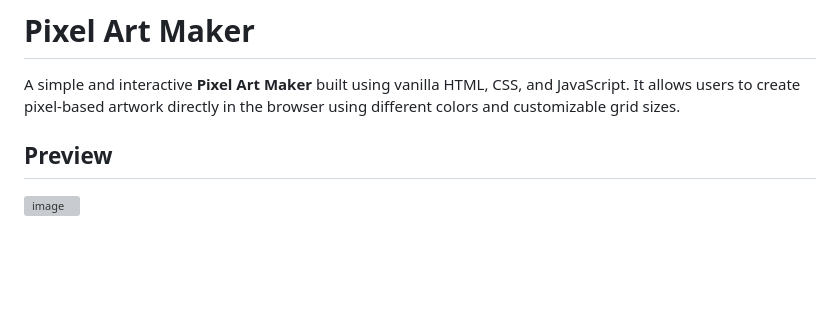
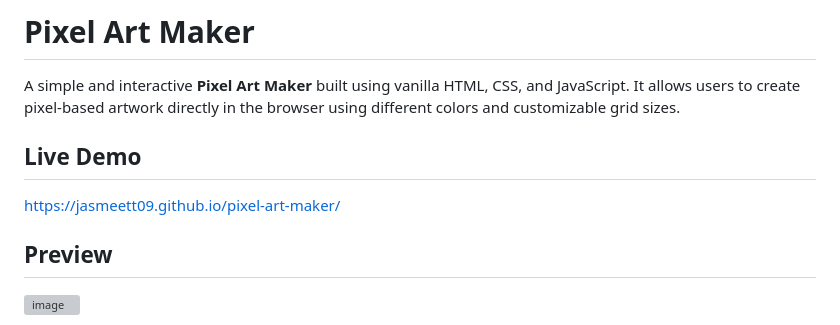
Before and after one commit to jasmeett09/pixel-art-maker, a Markdown page: README.md, the part around the change. Drawn GitHub-style; blank space fills up the shorter version; grey boxes are pictures that could not be loaded.

Commit message:
Add live demo link to README
Added a live demo link for the Pixel Art Maker.

```diff
--- a/README.md
+++ b/README.md
@@ -1,6 +1,9 @@
 # Pixel Art Maker
 
 A simple and interactive **Pixel Art Maker** built using vanilla HTML, CSS, and JavaScript. It allows users to create pixel-based artwork directly in the browser using different colors and customizable grid sizes.
+
+## Live Demo
+https://jasmeett09.github.io/pixel-art-maker/
 
 ## Preview
 
```
